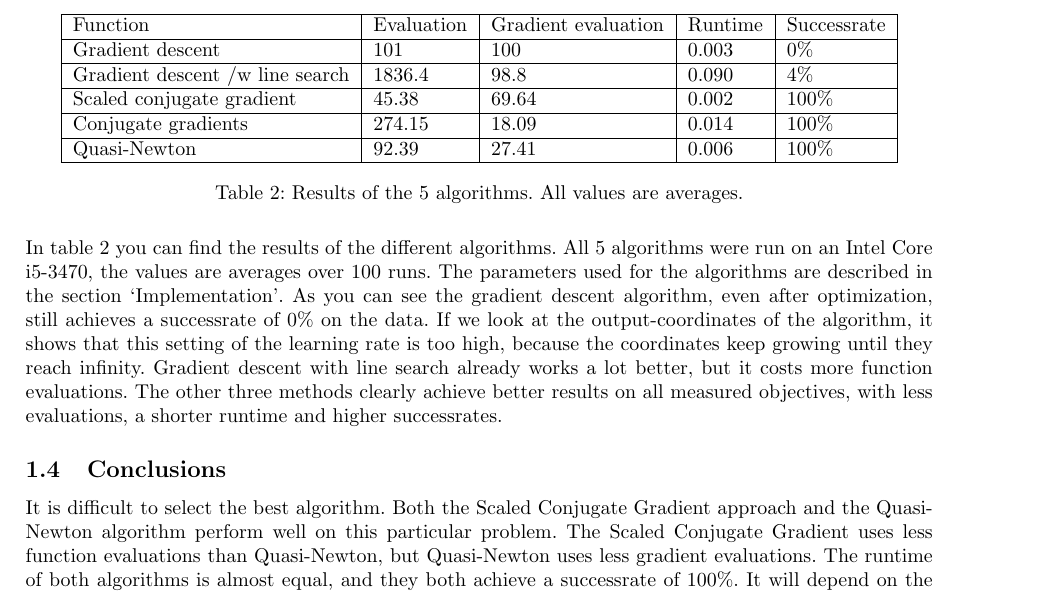
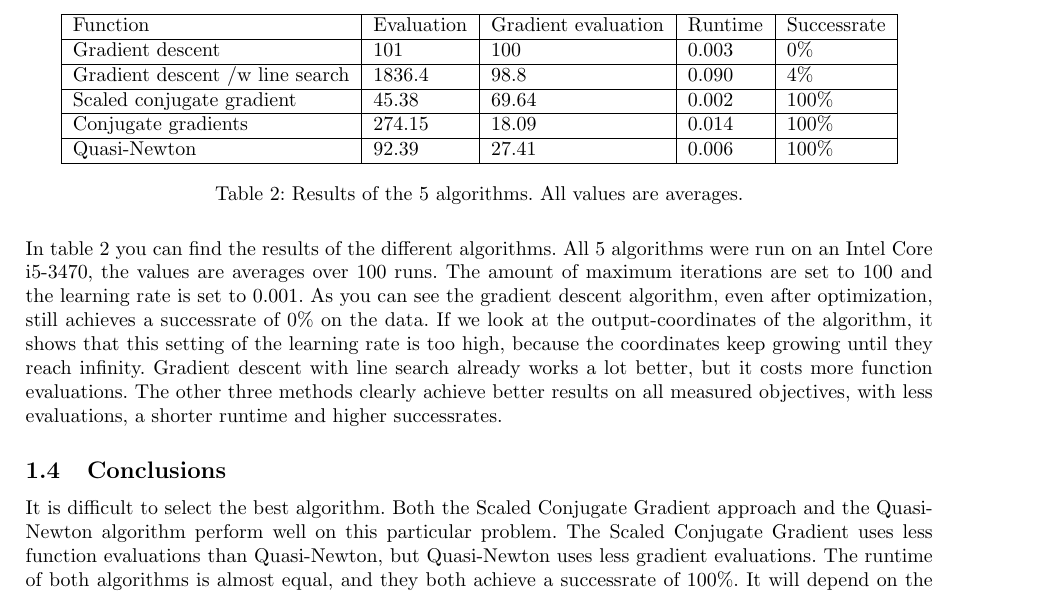
Before and after one commit to FastFox/nn2, a LaTeX problem sheet (assignment2.tex): part of page 4 of 11 before the commit and part of page 3 of 11 after it, cut so that both start at the same text. Compiled offline with pdfLaTeX.

Commit message:
Changed text in 1.3

```diff
--- a/assignment2.tex
+++ b/assignment2.tex
@@ -204,7 +203,10 @@ In order to acquire additional insights into how the algorithms work, we plotted
 	\label{tab:results}
 \end{table}
 
-In table \ref{tab:results} you can find the results of the different algorithms. All 5 algorithms were run on an Intel Core i5-3470, the values are averages over 100 runs. The parameters used for the algorithms are described in the section `Implementation'. As you can see the gradient descent algorithm, even after optimization, still achieves a successrate of 0\% on the data. If we look at the output-coordinates of the algorithm, it shows that this setting of the learning rate is too high, because the coordinates keep growing until they reach infinity. Gradient descent with line search already works a lot better, but it costs more function evaluations. The other three methods clearly achieve better results on all measured objectives, with less evaluations, a shorter runtime and higher successrates.
+In table \ref{tab:results} you can find the results of the different algorithms. All 5 algorithms were run on an Intel Core i5-3470, the values are averages over 100 runs.
+%The parameters used for the algorithms are described in the section `Implementation'.
+The amount of maximum iterations are set to 100 and the learning rate is set to 0.001.
+As you can see the gradient descent algorithm, even after optimization, still achieves a successrate of 0\% on the data. If we look at the output-coordinates of the algorithm, it shows that this setting of the learning rate is too high, because the coordinates keep growing until they reach infinity. Gradient descent with line search already works a lot better, but it costs more function evaluations. The other three methods clearly achieve better results on all measured objectives, with less evaluations, a shorter runtime and higher successrates.
 
 \subsection{Conclusions}
 %Which algorithm is best? Which is worst?
```
Also changed, not shown: assignment2.tex (1 more changed lines).
